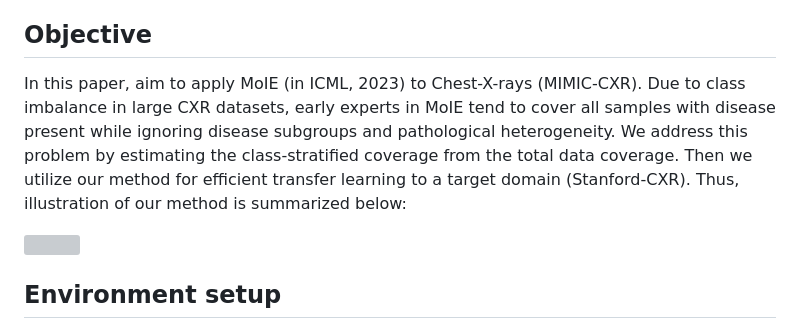
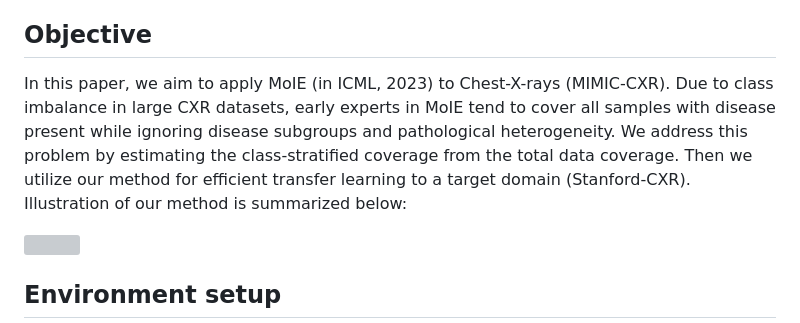
Before and after one commit to batmanlab/MICCAI-2023-Route-interpret-repeat-CXRs, a Markdown page: README.md, the part around the change. GitHub-like rendering; grey boxes are pictures that could not be loaded.

```diff
--- a/README.md
+++ b/README.md
@@ -35,11 +35,10 @@ In [MICCAI, 2023](https://conferences.miccai.org/2023/en/), Early accept (accept
 
 ## Objective
 
-In this paper, aim to apply MoIE (in ICML, 2023) to Chest-X-rays (MIMIC-CXR). Due to class imbalance in large CXR
+In this paper, we aim to apply MoIE (in ICML, 2023) to Chest-X-rays (MIMIC-CXR). Due to class imbalance in large CXR
 datasets, early experts in MoIE tend to cover all samples with disease present while ignoring disease subgroups and
 pathological heterogeneity. We address this problem by estimating the class-stratified coverage from the total data
-coverage. Then we utilize our method for efficient transfer learning to a target domain (Stanford-CXR). Thus,
-illustration of our method is summarized below:
+coverage. Then we utilize our method for efficient transfer learning to a target domain (Stanford-CXR). Illustration of our method is summarized below:
 
 <img src='images/gif.gif'><br/>
 
```
